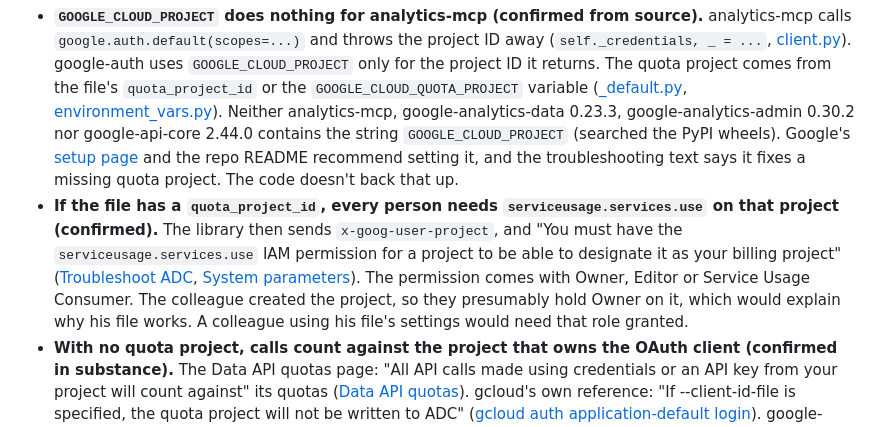
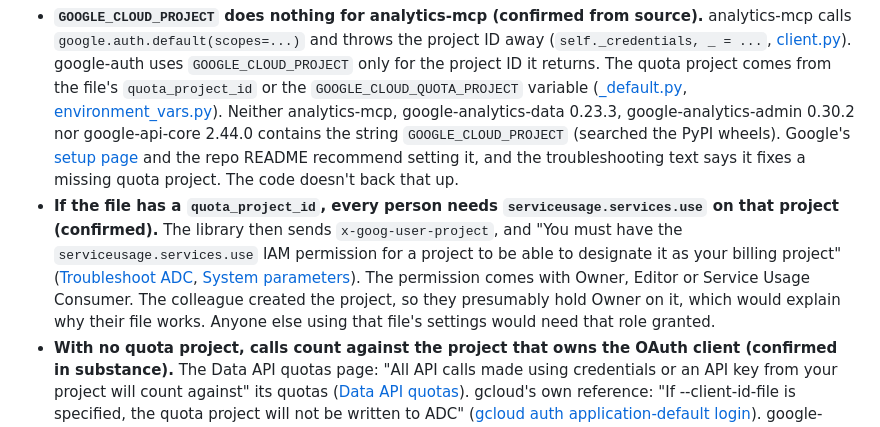
Before and after one commit to Bozodragon/agent-jumpstart, a Markdown page: research/google-analytics-setup/README.md, the part around the change. Rendered like a GitHub page.

Commit message:
research: fix pronouns left after removing the name
Co-Authored-By: Claude Opus 5.5 <noreply@anthropic.com>

```diff
--- a/research/google-analytics-setup/README.md
+++ b/research/google-analytics-setup/README.md
@@ -39,7 +39,7 @@ He created a Google Cloud project, enabled the Google Analytics Admin API, the G
 **With a shared York project and an Internal consent screen, each person needs nothing on the project itself (confirmed from source and Google's docs, not tested at York).**
 
 - **`GOOGLE_CLOUD_PROJECT` does nothing for analytics-mcp (confirmed from source).** analytics-mcp calls `google.auth.default(scopes=...)` and throws the project ID away (`self._credentials, _ = ...`, [client.py](https://github.com/googleanalytics/google-analytics-mcp/blob/main/analytics_mcp/tools/client.py)). google-auth uses `GOOGLE_CLOUD_PROJECT` only for the project ID it returns. The quota project comes from the file's `quota_project_id` or the `GOOGLE_CLOUD_QUOTA_PROJECT` variable ([_default.py](https://github.com/googleapis/google-auth-library-python/blob/main/google/auth/_default.py), [environment_vars.py](https://github.com/googleapis/google-auth-library-python/blob/main/google/auth/environment_vars.py)). Neither analytics-mcp, google-analytics-data 0.23.3, google-analytics-admin 0.30.2 nor google-api-core 2.44.0 contains the string `GOOGLE_CLOUD_PROJECT` (searched the PyPI wheels). Google's [setup page](https://developers.google.com/analytics/devguides/MCP) and the repo README recommend setting it, and the troubleshooting text says it fixes a missing quota project. The code doesn't back that up.
-- **If the file has a `quota_project_id`, every person needs `serviceusage.services.use` on that project (confirmed).** The library then sends `x-goog-user-project`, and "You must have the `serviceusage.services.use` IAM permission for a project to be able to designate it as your billing project" ([Troubleshoot ADC](https://docs.cloud.google.com/docs/authentication/troubleshoot-adc), [System parameters](https://docs.cloud.google.com/apis/docs/system-parameters)). The permission comes with Owner, Editor or Service Usage Consumer. The colleague created the project, so they presumably hold Owner on it, which would explain why his file works. A colleague using his file's settings would need that role granted.
+- **If the file has a `quota_project_id`, every person needs `serviceusage.services.use` on that project (confirmed).** The library then sends `x-goog-user-project`, and "You must have the `serviceusage.services.use` IAM permission for a project to be able to designate it as your billing project" ([Troubleshoot ADC](https://docs.cloud.google.com/docs/authentication/troubleshoot-adc), [System parameters](https://docs.cloud.google.com/apis/docs/system-parameters)). The permission comes with Owner, Editor or Service Usage Consumer. The colleague created the project, so they presumably hold Owner on it, which would explain why their file works. Anyone else using that file's settings would need that role granted.
 - **With no quota project, calls count against the project that owns the OAuth client (confirmed in substance).** The Data API quotas page: "All API calls made using credentials or an API key from your project will count against" its quotas ([Data API quotas](https://developers.google.com/analytics/devguides/reporting/data/v1/quotas)). gcloud's own reference: "If --client-id-file is specified, the quota project will not be written to ADC" ([gcloud auth application-default login](https://docs.cloud.google.com/sdk/gcloud/reference/auth/application-default/login)). google-auth only warns about a missing quota project when the client is gcloud's own (`CLOUD_SDK_CLIENT_ID`), because that client belongs to Google's shared project ([_default.py](https://github.com/googleapis/google-auth-library-python/blob/main/google/auth/_default.py)). So the three APIs must be enabled in the client's project and nowhere else.
 - **mcp-server-gsc** never reads a project ID. It hands the file to google-auth-library's `GoogleAuth({ keyFile })` ([search-console.ts](https://github.com/ahonn/mcp-server-gsc/blob/main/src/search-console.ts)). The Node library's `UserRefreshClient` honours `quota_project_id` if the file has one ([refreshclient.ts](https://github.com/googleapis/google-auth-library-nodejs/blob/v9.15.1/src/auth/refreshclient.ts)), so the same rules apply.
 - **Who can sign in.** An Internal consent screen is for the Workspace organization that owns the project, with no test-user list and no Google verification ([Configure the OAuth consent screen](https://developers.google.com/workspace/guides/configure-oauth-consent)). Each person also needs at least Viewer on the GA4 property and access to the Search Console site.
```
